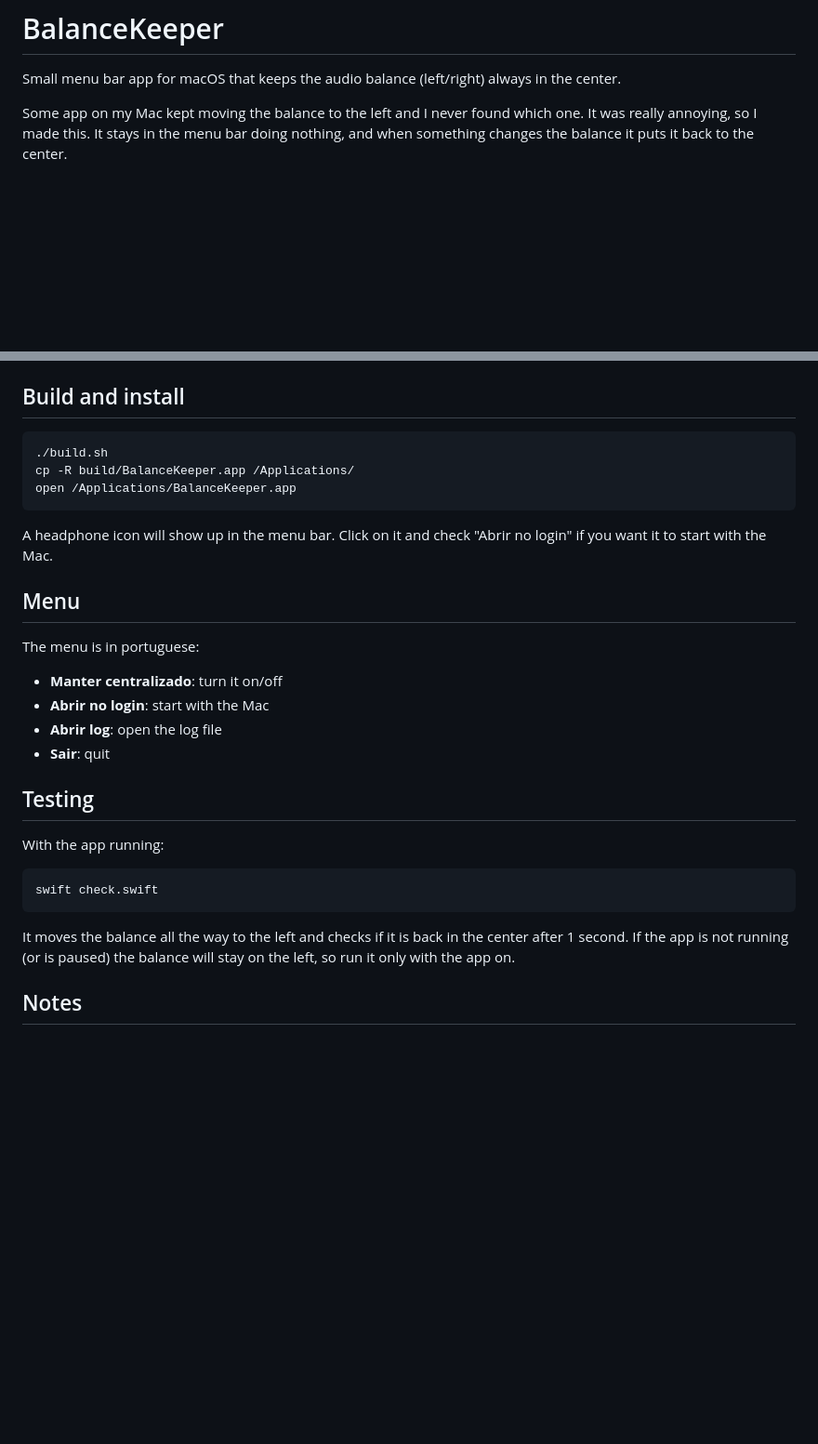
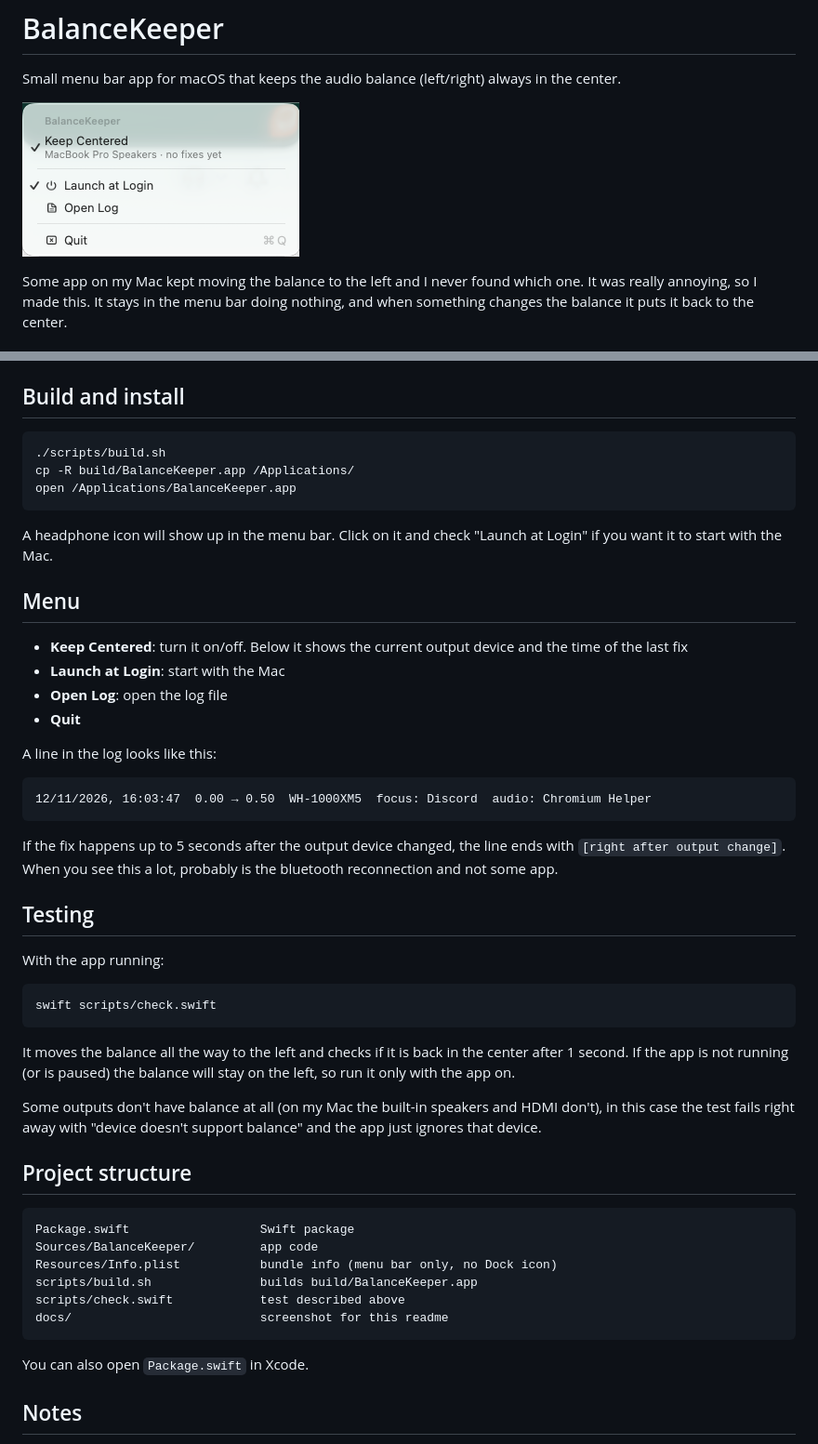
Before and after one commit to ncesar/balance-keeper, a Markdown page: README.md, 2 parts joined by grey strips. Shown at 93% size. GitHub-like rendering; pictures changed too: docs/screenshot.png (added); blank space fills up the shorter version.

Commit message:
Move to Swift package layout, English UI, add screenshot
Claude-Session: https://claude.ai/code/session_013UhV8Hn1JEiUaj3rkXE9sc

````diff
--- a/README.md
+++ b/README.md
@@ -1,6 +1,8 @@
 # BalanceKeeper
 
 Small menu bar app for macOS that keeps the audio balance (left/right) always in the center.
+
+![BalanceKeeper menu](docs/screenshot.png)
 
 Some app on my Mac kept moving the balance to the left and I never found which one. It was really annoying, so I made this. It stays in the menu bar doing nothing, and when something changes the balance it puts it back to the center.
 
@@ -18,31 +20,52 @@ Some app on my Mac kept moving the balance to the left and I never found which o
 ## Build and install
 
 ```sh
-./build.sh
+./scripts/build.sh
 cp -R build/BalanceKeeper.app /Applications/
 open /Applications/BalanceKeeper.app
 ```
 
-A headphone icon will show up in the menu bar. Click on it and check "Abrir no login" if you want it to start with the Mac.
+A headphone icon will show up in the menu bar. Click on it and check "Launch at Login" if you want it to start with the Mac.
 
 ## Menu
 
-The menu is in portuguese:
+- **Keep Centered**: turn it on/off. Below it shows the current output device and the time of the last fix
+- **Launch at Login**: start with the Mac
+- **Open Log**: open the log file
+- **Quit**
 
-- **Manter centralizado**: turn it on/off
-- **Abrir no login**: start with the Mac
-- **Abrir log**: open the log file
-- **Sair**: quit
+A line in the log looks like this:
+
+```
+12/11/2026, 16:03:47  0.00 → 0.50  WH-1000XM5  focus: Discord  audio: Chromium Helper
+```
+
+If the fix happens up to 5 seconds after the output device changed, the line ends with `[right after output change]`. When you see this a lot, probably is the bluetooth reconnection and not some app.
 
 ## Testing
 
 With the app running:
 
 ```sh
-swift check.swift
+swift scripts/check.swift
 ```
 
 It moves the balance all the way to the left and checks if it is back in the center after 1 second. If the app is not running (or is paused) the balance will stay on the left, so run it only with the app on.
+
+Some outputs don't have balance at all (on my Mac the built-in speakers and HDMI don't), in this case the test fails right away with "device doesn't support balance" and the app just ignores that device.
+
+## Project structure
+
+```
+Package.swift                  Swift package
+Sources/BalanceKeeper/         app code
+Resources/Info.plist           bundle info (menu bar only, no Dock icon)
+scripts/build.sh               builds build/BalanceKeeper.app
+scripts/check.swift            test described above
+docs/                          screenshot for this readme
+```
+
+You can also open `Package.swift` in Xcode.
 
 ## Notes
 
````
Also changed, not shown: 9 other files.
